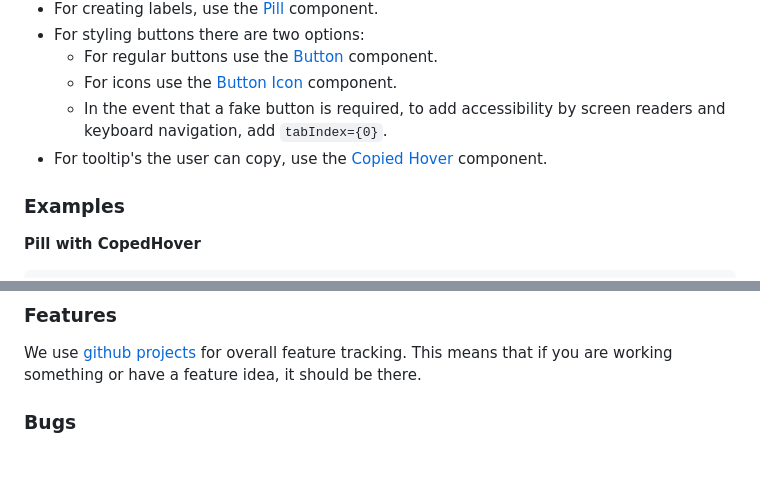
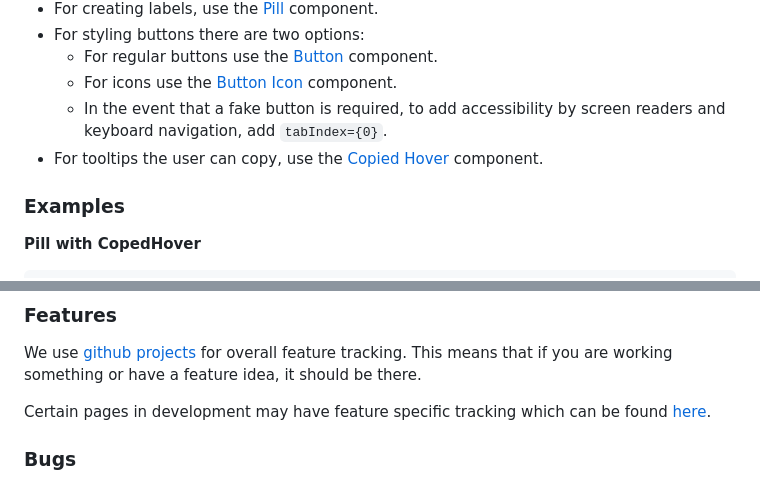
Before and after one commit to CoursifyStudios/Coursify, a Markdown page: README.md, 2 parts joined by grey strips. Drawn GitHub-style; blank space fills up the shorter version.

Commit message:
Bill's Fixes

```diff
--- a/README.md
+++ b/README.md
@@ -84,7 +85,7 @@ While there aren't currently any style or brand guidelines, we do have a few rul
   - For regular buttons use the [Button](https://github.com/CoursifyStudios/karasu/blob/main/components/misc/button.tsx#L5-L13) component.
   - For icons use the [Button Icon](https://github.com/CoursifyStudios/karasu/blob/main/components/misc/button.tsx#L23-L45) component.
   - In the event that a fake button is required, to add accessibility by screen readers and keyboard navigation, add `tabIndex={0}`.
-- For tooltip's the user can copy, use the [Copied Hover](https://github.com/CoursifyStudios/karasu/blob/main/components/misc/pill.tsx#L34-L72) component.
+- For tooltips the user can copy, use the [Copied Hover](https://github.com/CoursifyStudios/karasu/blob/main/components/misc/pill.tsx#L34-L72) component.
 
 ### Examples
 
@@ -101,6 +102,8 @@ While there aren't currently any style or brand guidelines, we do have a few rul
 ### Features
 
 We use [github projects](https://github.com/orgs/CoursifyStudios/projects/5/views/2) for overall feature tracking. This means that if you are working something or have a feature idea, it should be there.
+
+Certain pages in development may have feature specific tracking which can be found [here](https://github.com/orgs/CoursifyStudios/projects).
 
 ### Bugs
 
```
Also changed, not shown: other parts of README.md (+2 -1 lines).
